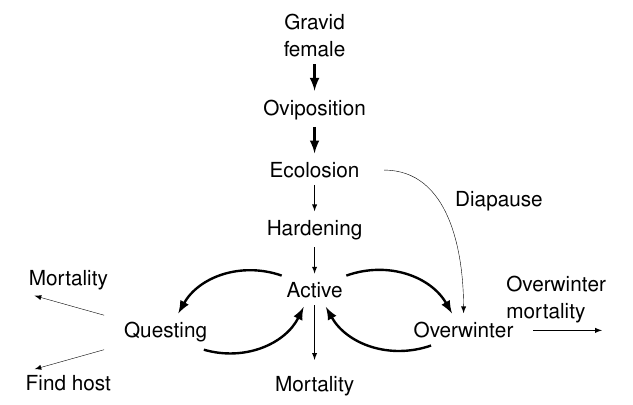
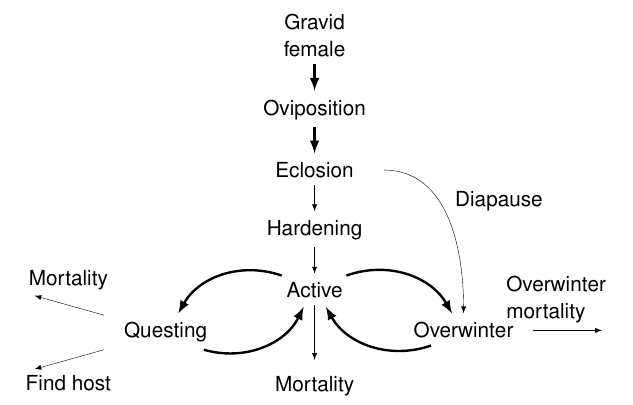
Before and after one commit to dallenmidd/larval_phenology, a LaTeX document (flow_diagram/flow_diagram.tex): part of the page, cut so that both start at the same text. Compiled offline with pdfLaTeX.

Commit message:
correct spelling

```diff
--- a/flow_diagram/flow_diagram.tex
+++ b/flow_diagram/flow_diagram.tex
@@ -25,10 +25,10 @@
 		\node[mynode](gravid){Gravid female};
 		\node[below = 0.5 cm of gravid,mynode](egg){Oviposition};
 		\draw[myarrow1] (gravid) -- (egg);
-		\node[below = 0.5 cm of egg,mynode](ecolsion){Ecolosion};
-		\draw[myarrow1] (egg) -- (ecolsion);
-		\node[below = 0.5 cm of ecolsion,mynode](hardening){Hardening};
-		\draw[myarrow2] (ecolsion) -- (hardening);
+		\node[below = 0.5 cm of egg,mynode](eclsion){Eclosion};
+		\draw[myarrow1] (egg) -- (eclsion);
+		\node[below = 0.5 cm of eclsion,mynode](hardening){Hardening};
+		\draw[myarrow2] (eclsion) -- (hardening);
 		\node[below = 0.5 cm of hardening,mynode](active){Active};
 		\draw[myarrow2] (hardening) -- (active);
 		\node[below right = 0.25 cm of active,mynode](winter){Overwinter};
```
Also changed, not shown: flow_diagram/flow_diagram.pdf, flow_diagram/flow_diagram.tex (2 more changed lines), 2 other files.
